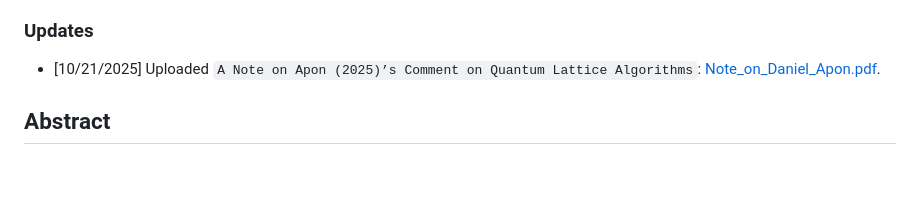
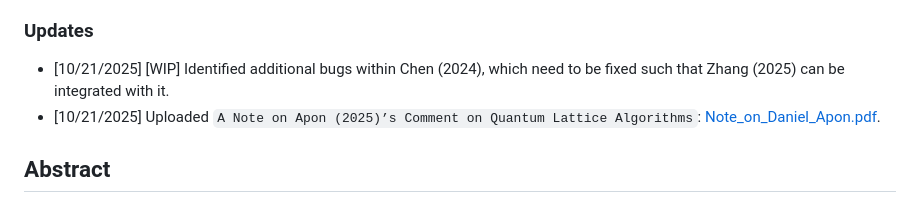
Before and after one commit to yifanzhang-pro/quantum-lattice, a Markdown page: README.md, the part around the change. Drawn GitHub-style; blank space fills up the shorter version.

```diff
--- a/README.md
+++ b/README.md
@@ -10,6 +10,7 @@ It presents a **drop-in, provably correct** replacement for the contested **Step
 
 ### Updates
 
+- [10/21/2025] [WIP] Identified additional bugs within Chen (2024), which need to be fixed such that Zhang (2025) can be integrated with it.
 - [10/21/2025] Uploaded `A Note on Apon (2025)’s Comment on
 Quantum Lattice Algorithms`: [Note_on_Daniel_Apon.pdf](https://yifanzhang-pro.github.io/quantum-lattice/Note_on_Daniel_Apon.pdf).
 
```
